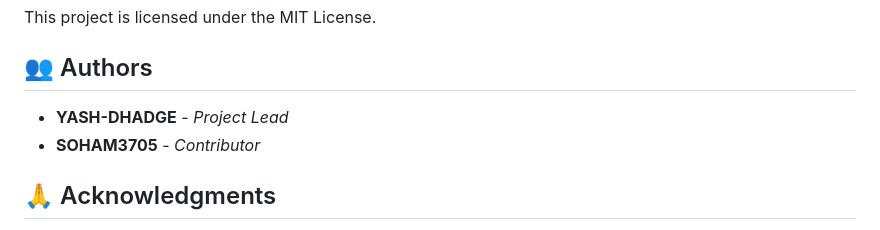
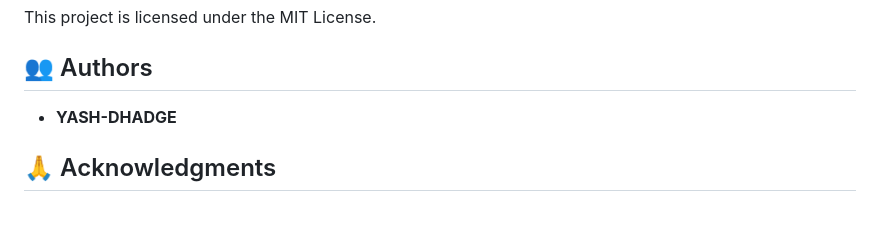
Before and after one commit to YASH-DHADGE/HostelPal, a Markdown page: README.md, the part around the change. Drawn GitHub-style.

Commit message:
Update in README.md
Removed contributor mention from authors section.

```diff
--- a/README.md
+++ b/README.md
@@ -385,8 +385,7 @@ This project is licensed under the MIT License.
 
 ## 👥 Authors
 
-- **YASH-DHADGE** - *Project Lead*
-- **SOHAM3705** - *Contributor*
+- **YASH-DHADGE**
 
 ## 🙏 Acknowledgments
 
```
